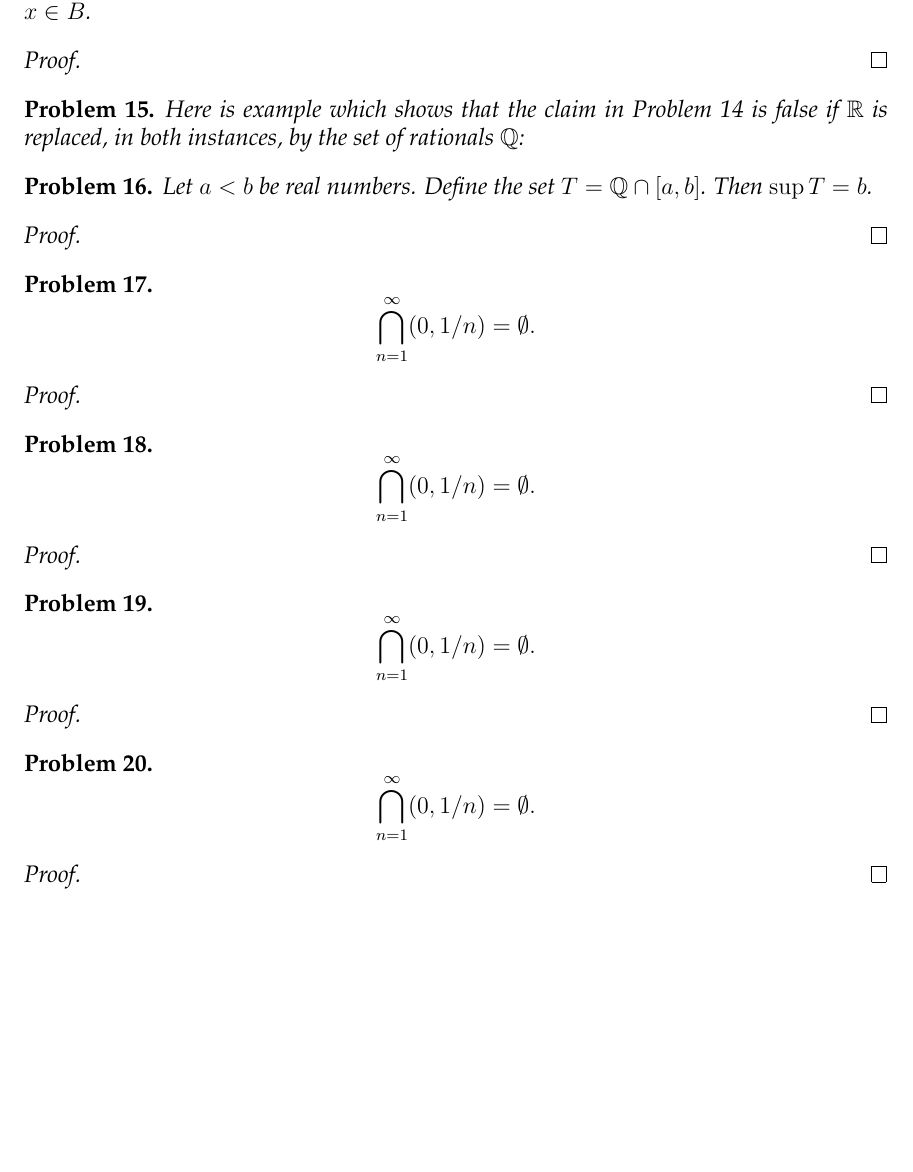
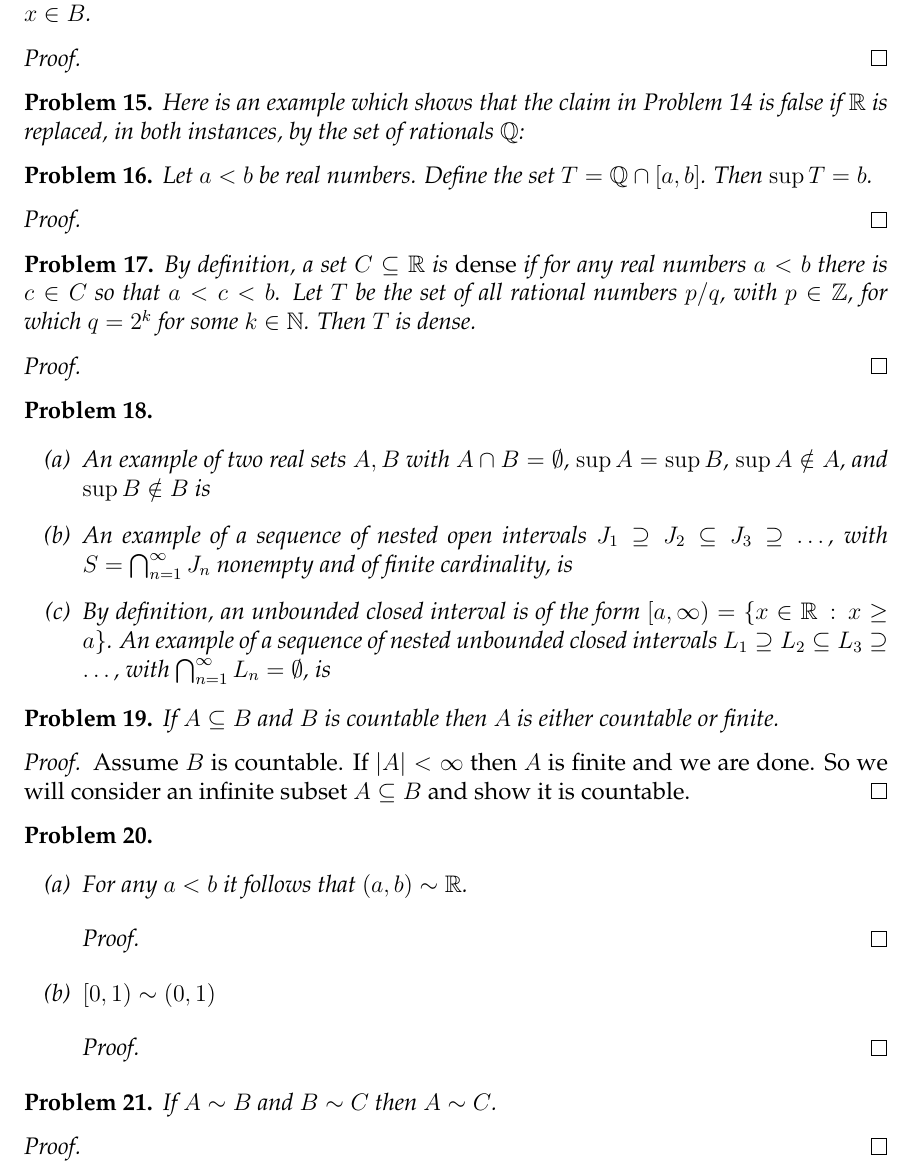
Before and after one commit to bueler/real, a LaTeX problem sheet (assets/homework/F25/A3-Template.tex): part of the page, cut so that both start at the same text, the shorter picture padded with empty space. Compiled offline with pdfLaTeX.

Commit message:
A3 posted

```diff
--- a/assets/homework/F25/A3-Template.tex
+++ b/assets/homework/F25/A3-Template.tex
@@ -12,9 +12,10 @@
 % ... to here
 
 % shortcuts for blackboard bold number sets (reals, integers, etc.)
+\newcommand{\II}{\ensuremath{\mathbb I}}
+\newcommand{\NN}{\ensuremath{\mathbb N}}
 \newcommand{\QQ}{\ensuremath{\mathbb Q}}
 \newcommand{\RR}{\ensuremath{\mathbb R}}
-\newcommand{\NN}{\ensuremath{\mathbb N}}
 \newcommand{\ZZ}{\ensuremath{\mathbb Z}}
 
 % feel free to add more shortcuts here
@@ -44,7 +45,7 @@ Suppose $A,B$ are disjoint sets with $A\cup B = \RR$, and suppose that $a<b$ for
 
 
 \begin{problem} % Problem 15
-Here is example which shows that the claim in Problem 14 is false if $\RR$ is replaced, in both instances, by the set of rationals $\QQ$:
+Here is an example which shows that the claim in Problem 14 is false if $\RR$ is replaced, in both instances, by the set of rationals $\QQ$:
 % PLEASE READ:  This is a cleaner version of Exercise 1.3.10 (c).
 % FILL IN YOUR EXAMPLE
 \end{problem}
@@ -61,44 +62,72 @@ Let $a<b$ be real numbers.  Define the set $T=\QQ \cap [a,b]$.  Then $\sup T = b
 \end{proof}
 
 
-\begin{problem} % Problem 14
-    $$\bigcap_{n=1}^\infty (0,1/n)=\emptyset.$$
+\begin{problem} % Problem 17
+By definition, a set $C\subseteq \RR$ is \emph{dense} if for any real numbers $a<b$ there is $c\in C$ so that $a<c<b$.  Let $T$ be the set of all rational numbers $p/q$, with $p\in\ZZ$, for which $q=2^k$ for some $k\in\NN$.  Then $T$ is dense.
 \end{problem}
 
-% PLEASE READ:
+% PLEASE READ:  This is a cleaner version of Exercise 1.4.6 (b).  Equivalently to the definition above, a set is dense if every nonempty open interval of the real line intersects the set.  As a hint on showing T is dense, you might look at the beginning of the proof of Theorem 1.4.3, but your proof will need to come up with a rational number in (a,b) which has a power of 2 in the denominator.
 
 \begin{proof}
 % FILL IN
 \end{proof}
 
 
-\begin{problem} % Problem 14
-    $$\bigcap_{n=1}^\infty (0,1/n)=\emptyset.$$
+\begin{problem} % Problem 18
+\phantom{foo}
+% PLEASE READ:  This is a cleaner version of Exercise 1.4.8 (a)--(c).
+
+\renewcommand{\labelenumi}{(\alph{enumi})}
+\begin{enumerate}
+\item An example of two real sets $A,B$ with $A\cap B=\emptyset$, $\sup A = \sup B$, $\sup A \notin A$, and $\sup B \notin B$ is
+% FILL IN YOUR EXAMPLE
+\item An example of a sequence of nested open intervals $J_1\supseteq J_2 \subseteq J_3 \supseteq \dots$, with $S=\bigcap_{n=1}^\infty J_n$ nonempty and of finite cardinality, is
+% FILL IN YOUR EXAMPLE
+\item By definition, an unbounded closed interval is of the form $[a,\infty) = \{x\in\RR \,:\, x \ge a\}$.  An example of a sequence of nested unbounded closed intervals $L_1\supseteq L_2 \subseteq L_3 \supseteq \dots$, with $\bigcap_{n=1}^\infty L_n = \emptyset$, is
+% FILL IN YOUR EXAMPLE
+\end{enumerate}
 \end{problem}
 
-% PLEASE READ:
+
+\begin{problem} % Problem 19
+If $A\subseteq B$ and $B$ is countable then $A$ is either countable or finite.
+\end{problem}
+
+% PLEASE READ:  See Exercise 1.5.1 for suggestions on the proof.  I have written the first 3 sentences of the proof.
+
+\begin{proof}
+Assume $B$ is countable.  If $|A|<\infty$ then $A$ is finite and we are done.  So we will consider an infinite subset $A\subseteq B$ and show it is countable.
+% FILL IN
+\end{proof}
+
+
+\begin{problem} % Problem 20
+\phantom{foo}
+% PLEASE READ:  This is a shorter version of Exercise 1.5.4 (a) and (c).  For (b) below I was able to do the proof starting from (a), and from the idea of splitting S=[0,1) into disjoint rational and irrational portions: S = (S \cap \QQ) \cup (S \cap \II)
+
+\renewcommand{\labelenumi}{(\alph{enumi})}
+\begin{enumerate}
+\item For any $a<b$ it follows that $(a,b) \sim \RR$.
 
 \begin{proof}
 % FILL IN
 \end{proof}
 
-
-\begin{problem} % Problem 14
-    $$\bigcap_{n=1}^\infty (0,1/n)=\emptyset.$$
-\end{problem}
-
-% PLEASE READ:
+\item $[0,1) \sim (0,1)$
 
 \begin{proof}
 % FILL IN
 \end{proof}
 
-
-\begin{problem} % Problem 14
-    $$\bigcap_{n=1}^\infty (0,1/n)=\emptyset.$$
+\end{enumerate}
 \end{problem}
 
-% PLEASE READ:
+
+\begin{problem} % Problem 21
+If $A\sim B$ and $B\sim C$ then $A\sim C$.
+\end{problem}
+
+% PLEASE READ:  This is Exercise 1.5.5 (c), that is, showing the transitive part of showing that $\sim$ is an equivalence relation.
 
 \begin{proof}
 % FILL IN
```
Also changed, not shown: _data/homework.yml (+4 -0 lines), assets/homework/F25/A3-Template.pdf (added).
